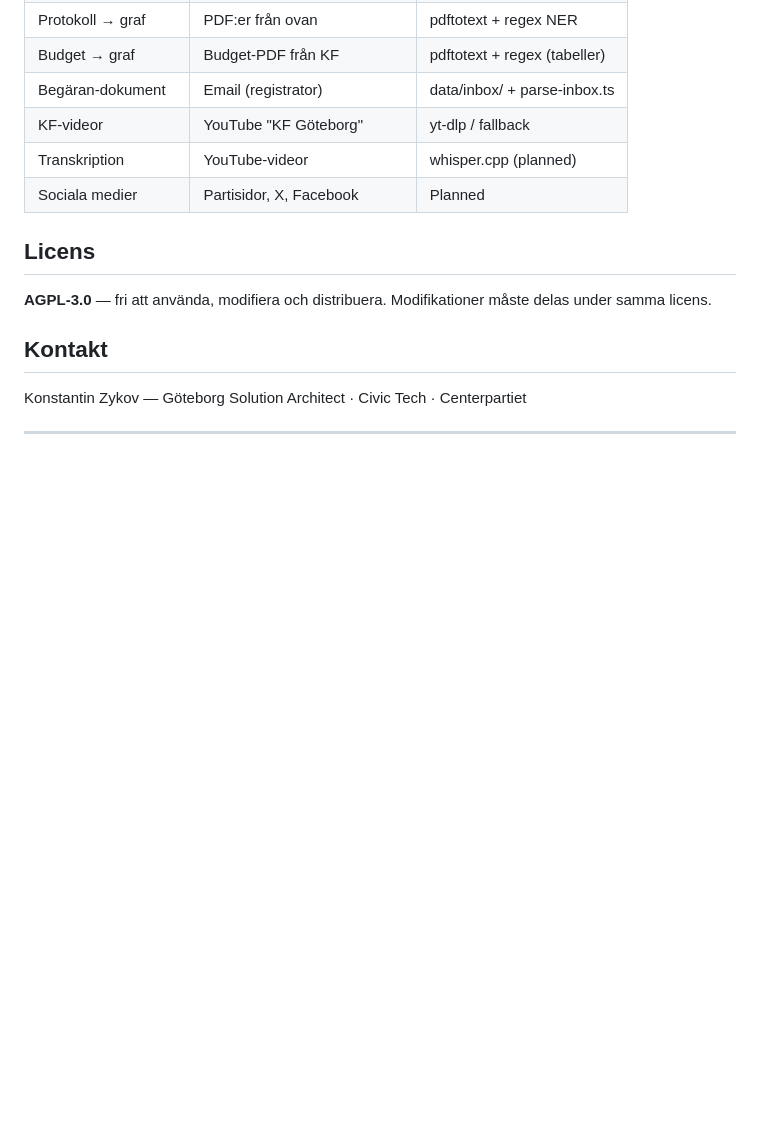
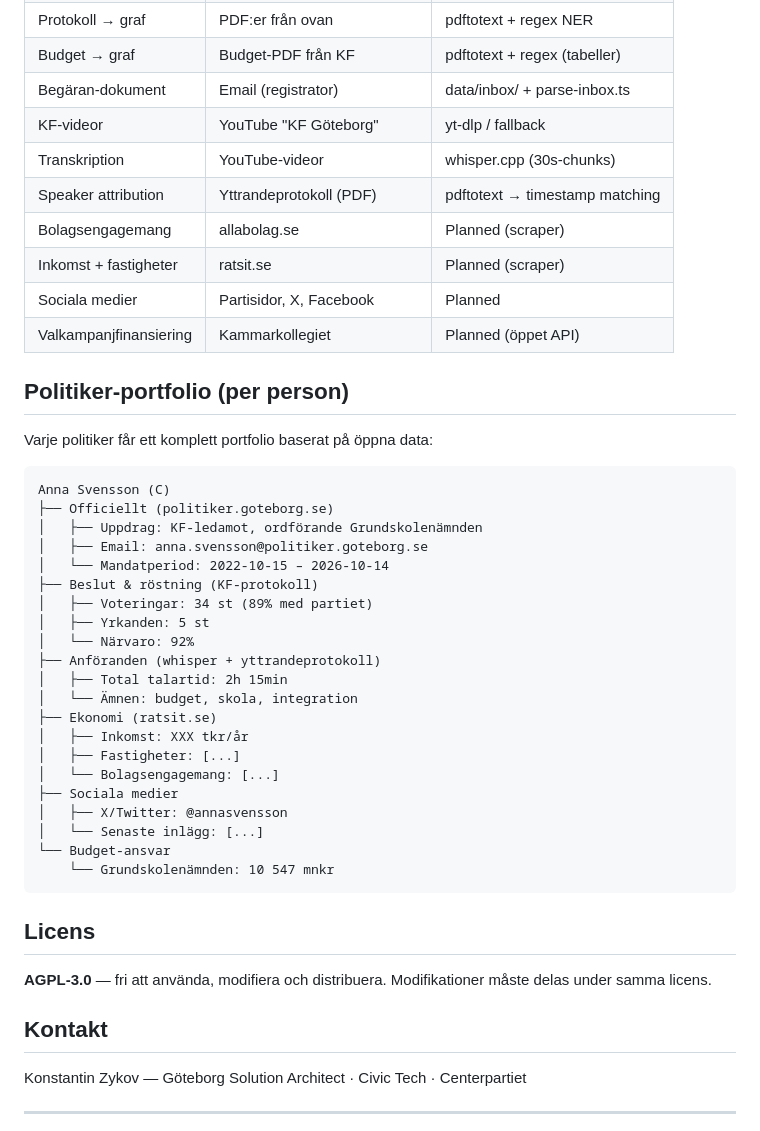
Before and after one commit to DeArbetarForDig/dearbetarfordig.se, a Markdown page: README.md, the part around the change. GitHub-like rendering; blank space fills up the shorter version.

Commit message:
docs: full roadmap — politiker portfolio, ratsit, allabolag, kampanjfinans
- Datakällor table expanded (10 sources total)
- Politician portfolio structure documented
- Planned: ratsit.se (inkomst/fastigheter), allabolag.se (bolag)
- Planned: Kammarkollegiet (valkampanjfinansiering)
- Speaker attribution workflow documented

````diff
--- a/README.md
+++ b/README.md
@@ -212,8 +212,40 @@ dearbetarfordig.se/
 | Budget → graf | Budget-PDF från KF | pdftotext + regex (tabeller) |
 | Begäran-dokument | Email (registrator) | data/inbox/ + parse-inbox.ts |
 | KF-videor | YouTube "KF Göteborg" | yt-dlp / fallback |
-| Transkription | YouTube-videor | whisper.cpp (planned) |
+| Transkription | YouTube-videor | whisper.cpp (30s-chunks) |
+| Speaker attribution | Yttrandeprotokoll (PDF) | pdftotext → timestamp matching |
+| Bolagsengagemang | allabolag.se | Planned (scraper) |
+| Inkomst + fastigheter | ratsit.se | Planned (scraper) |
 | Sociala medier | Partisidor, X, Facebook | Planned |
+| Valkampanjfinansiering | Kammarkollegiet | Planned (öppet API) |
+
+## Politiker-portfolio (per person)
+
+Varje politiker får ett komplett portfolio baserat på öppna data:
+
+```
+Anna Svensson (C)
+├── Officiellt (politiker.goteborg.se)
+│   ├── Uppdrag: KF-ledamot, ordförande Grundskolenämnden
+│   ├── Email: anna.svensson@politiker.goteborg.se
+│   └── Mandatperiod: 2022-10-15 – 2026-10-14
+├── Beslut & röstning (KF-protokoll)
+│   ├── Voteringar: 34 st (89% med partiet)
+│   ├── Yrkanden: 5 st
+│   └── Närvaro: 92%
+├── Anföranden (whisper + yttrandeprotokoll)
+│   ├── Total talartid: 2h 15min
+│   └── Ämnen: budget, skola, integration
+├── Ekonomi (ratsit.se)
+│   ├── Inkomst: XXX tkr/år
+│   ├── Fastigheter: [...]
+│   └── Bolagsengagemang: [...]
+├── Sociala medier
+│   ├── X/Twitter: @annasvensson
+│   └── Senaste inlägg: [...]
+└── Budget-ansvar
+    └── Grundskolenämnden: 10 547 mnkr
+```
 
 ## Licens
 
````
